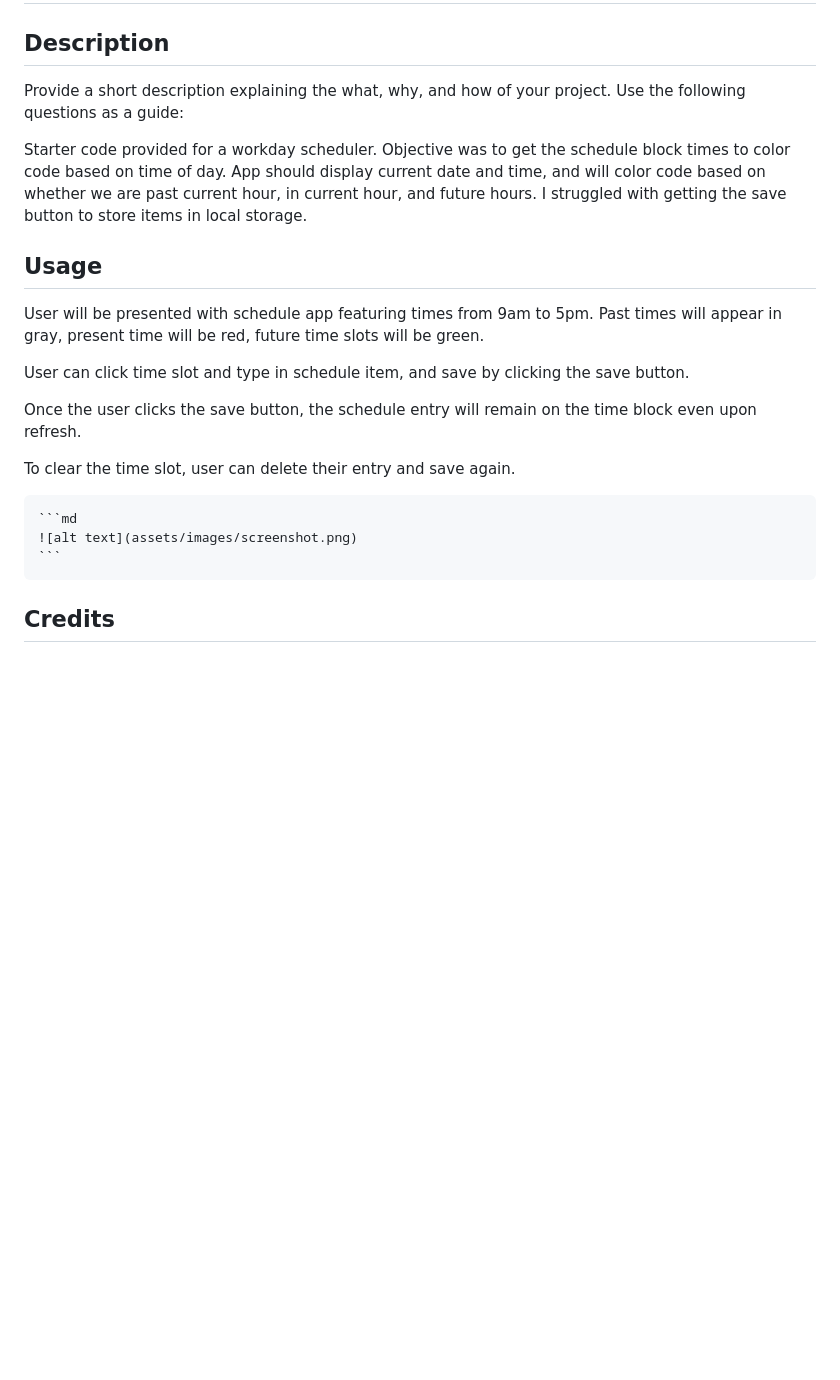
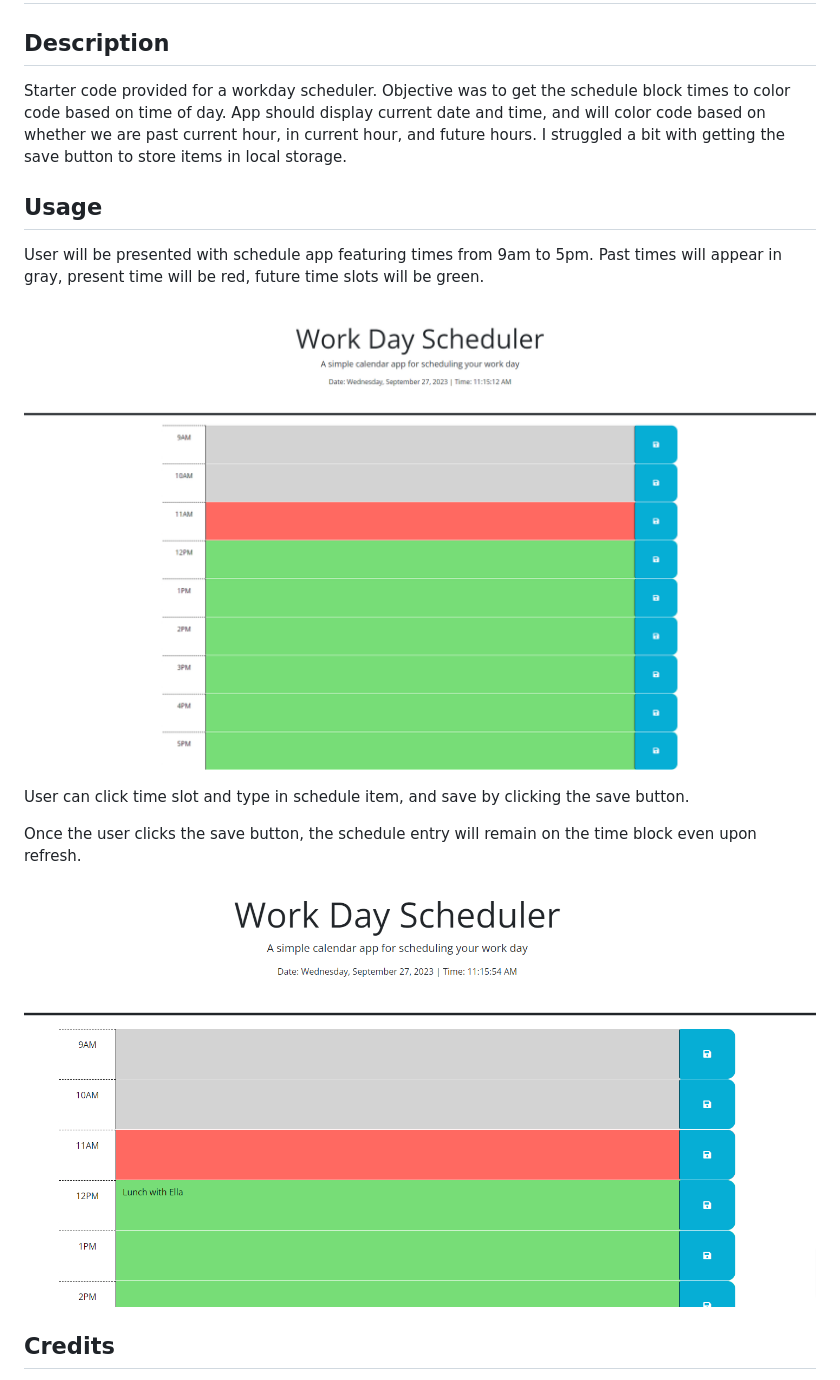
Before and after one commit to ruledbysaturn/WorkDay-Scheduler, a Markdown page: README.md, the part around the change. GitHub-like rendering; pictures changed too: assets/scheduledItem.png (added), assets/scheduler.png (added); blank space fills up the shorter version.

Commit message:
added images of app to readme

````diff
--- a/README.md
+++ b/README.md
@@ -2,24 +2,21 @@
 
 ## Description
 
-Provide a short description explaining the what, why, and how of your project. Use the following questions as a guide:
-
-Starter code provided for a workday scheduler. Objective was to get the schedule block times to color code based on time of day. App should display current date and time, and will color code based on whether we are past current hour, in current hour, and future hours. I struggled with getting the save button to store items in local storage.
+Starter code provided for a workday scheduler. Objective was to get the schedule block times to color code based on time of day. App should display current date and time, and will color code based on whether we are past current hour, in current hour, and future hours. I struggled a bit with getting the save button to store items in local storage.
 
 
 ## Usage
 
 User will be presented with schedule app featuring times from 9am to 5pm. Past times will appear in gray, present time will be red, future time slots will be green.
 
+![Workday Scheduler](assets/scheduler.png)
+
 User can click time slot and type in schedule item, and save by clicking the save button.
 
 Once the user clicks the save button, the schedule entry will remain on the time block even upon refresh.
 
-To clear the time slot, user can delete their entry and save again.
+![Saved item](assets/scheduledItem.png)
 
-    ```md
-    ![alt text](assets/images/screenshot.png)
-    ```
 
 ## Credits
 
````
